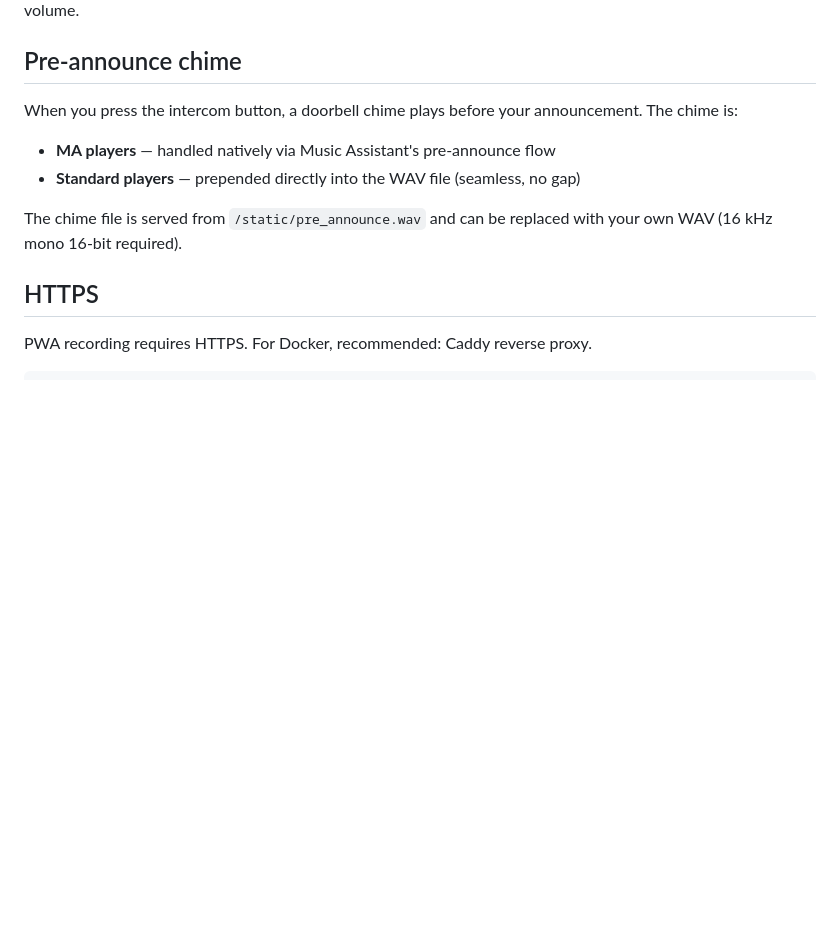
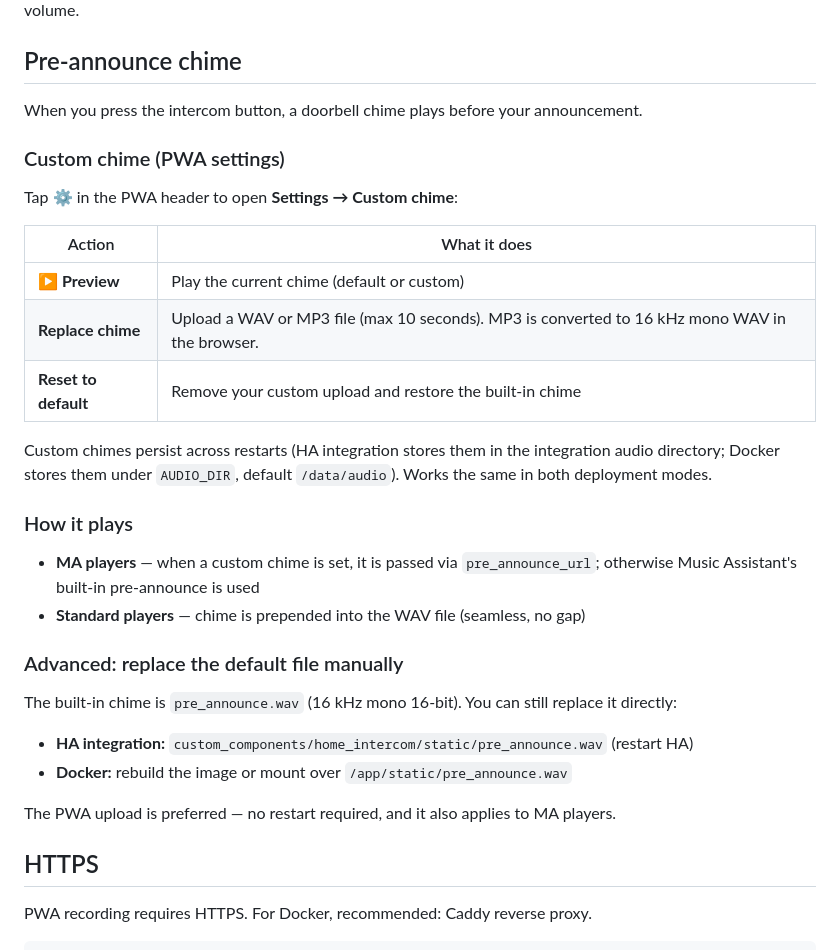
Before and after one commit to mdj2812/home-intercom, a Markdown page: README.md, the part around the change. GitHub-like rendering; blank space fills up the shorter version.

```diff
--- a/README.md
+++ b/README.md
@@ -146,12 +146,33 @@ docker compose -f docker/docker-compose.example.yml up -d
 
 ## Pre-announce chime
 
-When you press the intercom button, a doorbell chime plays before your announcement. The chime is:
+When you press the intercom button, a doorbell chime plays before your announcement.
 
-- **MA players** — handled natively via Music Assistant's pre-announce flow
-- **Standard players** — prepended directly into the WAV file (seamless, no gap)
+### Custom chime (PWA settings)
 
-The chime file is served from `/static/pre_announce.wav` and can be replaced with your own WAV (16 kHz mono 16-bit required).
+Tap **⚙** in the PWA header to open **Settings → Custom chime**:
+
+| Action | What it does |
+|--------|----------------|
+| **▶ Preview** | Play the current chime (default or custom) |
+| **Replace chime** | Upload a WAV or MP3 file (max 10 seconds). MP3 is converted to 16 kHz mono WAV in the browser. |
+| **Reset to default** | Remove your custom upload and restore the built-in chime |
+
+Custom chimes persist across restarts (HA integration stores them in the integration audio directory; Docker stores them under `AUDIO_DIR`, default `/data/audio`). Works the same in both deployment modes.
+
+### How it plays
+
+- **MA players** — when a custom chime is set, it is passed via `pre_announce_url`; otherwise Music Assistant's built-in pre-announce is used
+- **Standard players** — chime is prepended into the WAV file (seamless, no gap)
+
+### Advanced: replace the default file manually
+
+The built-in chime is `pre_announce.wav` (16 kHz mono 16-bit). You can still replace it directly:
+
+- **HA integration:** `custom_components/home_intercom/static/pre_announce.wav` (restart HA)
+- **Docker:** rebuild the image or mount over `/app/static/pre_announce.wav`
+
+The PWA upload is preferred — no restart required, and it also applies to MA players.
 
 ## HTTPS
 
```
Also changed, not shown: README.zh-CN.md (+25 -4 lines).
